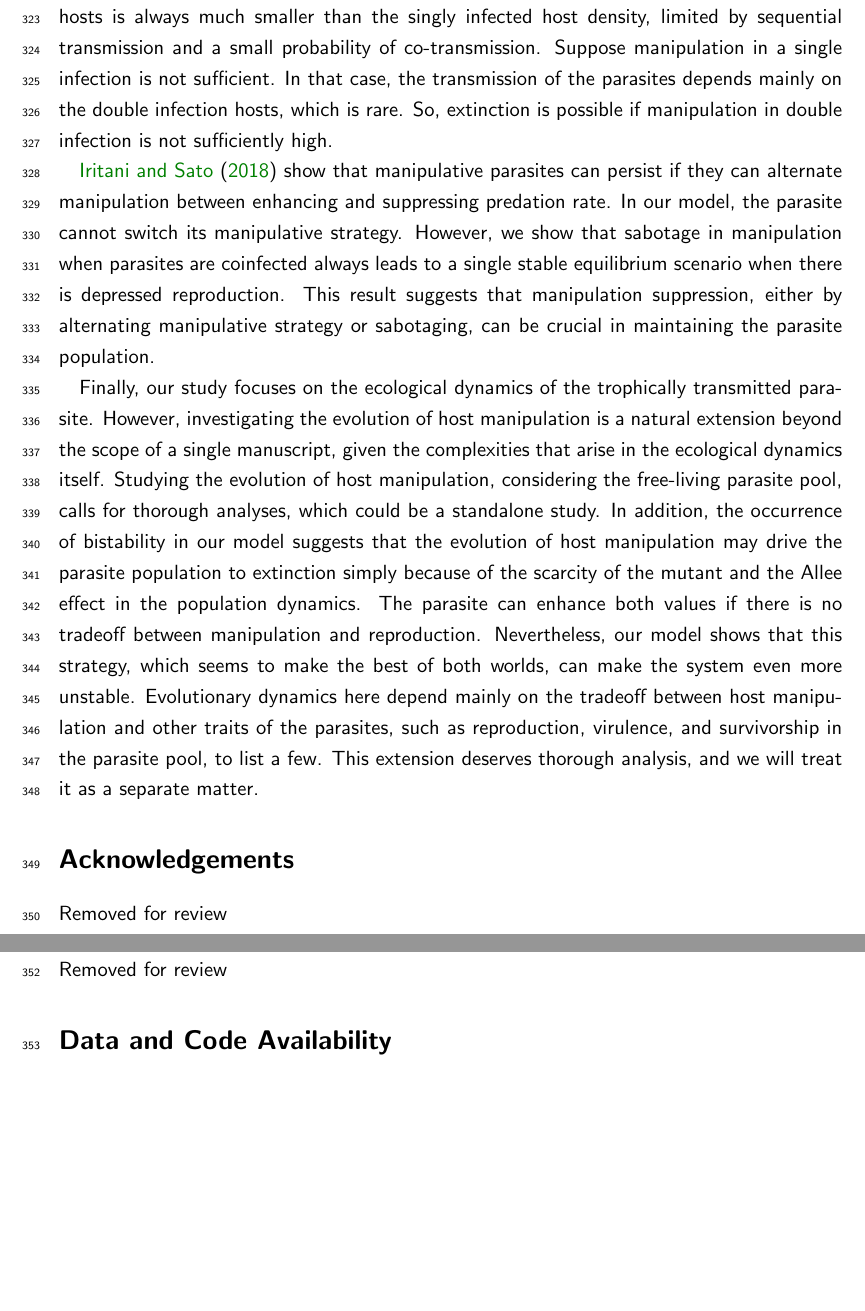
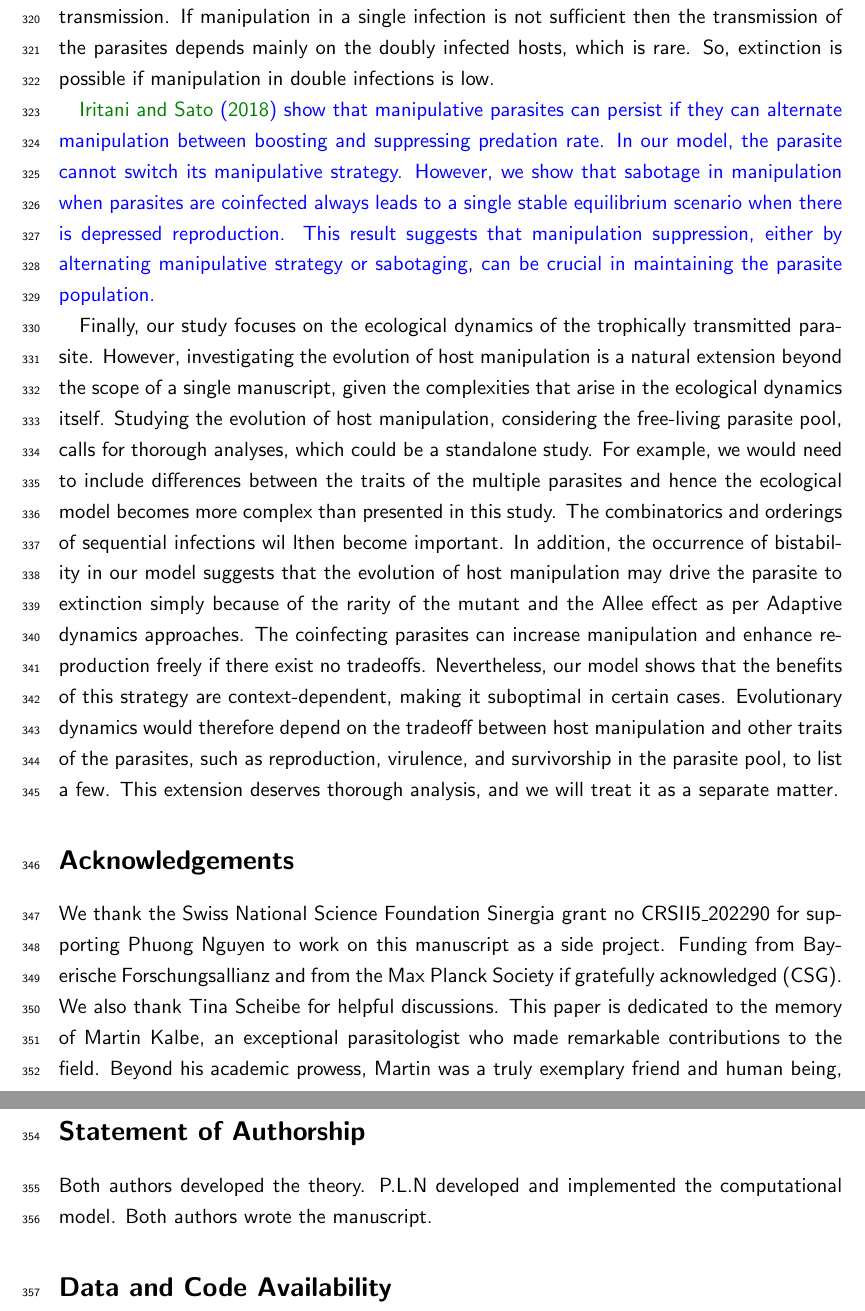
Before and after one commit to gokhalechaitanya/multipleinfections, a LaTeX paper (drafts/EcologyandEvolution/NG_EcoEvo.tex): two parts of pages 17 and 18 of 21 before the commit and two parts of pages 17 and 18 of 22 after it, joined at a grey line, cut at the place of the change, the shorter picture padded with empty space. Compiled offline with pdfLaTeX.

Commit message:
further edits done now waiting for figure edits

```diff
--- a/drafts/EcologyandEvolution/NG_EcoEvo.tex
+++ b/drafts/EcologyandEvolution/NG_EcoEvo.tex
@@ -405,37 +406,36 @@ This is very likely due to the introduction of co-transmission, which has been s
 The bistability region widens as parasites show enhanced reproduction but sabotage manipulation.
-This extension is because the density of the doubly infected hosts is always much smaller than the singly infected host density, limited by sequential transmission and a small probability of co-transmission.
-Suppose manipulation in a single infection is not sufficient.
-In that case, the transmission of the parasites depends mainly on the double infection hosts, which is rare.
-So, extinction is possible if manipulation in double infection is not sufficiently high.
+This extension is because the density of the doubly infected hosts is always much smaller than the singly infected hosts, limited by sequential transmission and a small probability of co-transmission.
+If manipulation in a single infection is not sufficient then the transmission of the parasites depends mainly on the doubly infected hosts, which is rare.
+So, extinction is possible if manipulation in double infections is low.
 
-\cite{Iritani2018} show that manipulative parasites can persist if they can alternate manipulation between enhancing and suppressing predation rate.
+\cha{\cite{Iritani2018} show that manipulative parasites can persist if they can alternate manipulation between boosting and suppressing predation rate.
 In our model, the parasite cannot switch its manipulative strategy.
 However, we show that sabotage in manipulation when parasites are coinfected always leads to a single stable equilibrium scenario when there is depressed reproduction.
-This result suggests that manipulation suppression, either by alternating manipulative strategy or sabotaging, can be crucial in maintaining the parasite population.
+This result suggests that manipulation suppression, either by alternating manipulative strategy or sabotaging, can be crucial in maintaining the parasite population.}
 
 Finally, our study focuses on the ecological dynamics of the trophically transmitted parasite.
 However, investigating the evolution of host manipulation is a natural extension beyond the scope of a single manuscript, given the complexities that arise in the ecological dynamics itself.
 Studying the evolution of host manipulation, considering the free-living parasite pool, calls for thorough analyses, which could be a standalone study.
-In addition, the occurrence of bistability in our model suggests that the evolution of host manipulation may drive the parasite population to extinction simply because of the scarcity of the mutant and the Allee effect in the population dynamics.
-The parasite can enhance both values if there is no tradeoff between manipulation and reproduction.
-Nevertheless, our model shows that this strategy, which seems to make the best of both worlds, can make the system even more unstable.
-Evolutionary dynamics here depend mainly on the tradeoff between host manipulation and other traits of the parasites, such as reproduction, virulence, and survivorship in the parasite pool, to list a few.
+For example, we would need to include differences between the traits of the multiple parasites and hence the ecological model becomes more complex than presented in this study.
+The combinatorics and orderings of sequential infections wil lthen become important.
+In addition, the occurrence of bistability in our model suggests that the evolution of host manipulation may drive the parasite to extinction simply because of the rarity of the mutant and the Allee effect as per Adaptive dynamics approaches.
+The coinfecting parasites can increase manipulation and enhance reproduction freely if there exist no tradeoffs.
+Nevertheless, our model shows that the benefits of this strategy are context-dependent, making it suboptimal in certain cases.
+Evolutionary dynamics would therefore depend on the tradeoff between host manipulation and other traits of the parasites, such as reproduction, virulence, and survivorship in the parasite pool, to list a few.
 This extension deserves thorough analysis, and we will treat it as a separate matter.
 
 
 \section*{Acknowledgements}
-Removed for review
-%We thank the Swiss National Science Foundation Sinergia grant no CRSII5\_202290 for supporting Phuong Nguyen to work on this manuscript as a side project.
-%Funding from the Max Planck Society if gratefully acknowledged (CSG).
-%We also thank Tina Scheibe for helpful discussions.
-%This paper is dedicated to the memory of Martin Kalbe, an exceptional parasitologist who made remarkable contributions to the field.
-%Beyond his academic prowess, Martin was a truly exemplary friend and human being, touching the lives of those around him with his warmth, kindness, and unwavering support.
+We thank the Swiss National Science Foundation Sinergia grant no CRSII5\_202290 for supporting Phuong Nguyen to work on this manuscript as a side project.
+Funding from Bayerische Forschungsallianz and from the Max Planck Society if gratefully acknowledged (CSG).
+We also thank Tina Scheibe for helpful discussions.
+This paper is dedicated to the memory of Martin Kalbe, an exceptional parasitologist who made remarkable contributions to the field.
+Beyond his academic prowess, Martin was a truly exemplary friend and human being, touching the lives of those around him with his warmth, kindness, and unwavering support.
 
 \section*{Statement of Authorship}
-Removed for review
-%Both authors developed the theory.
-%P.L.N developed and implemented the computational model.
-%Both authors wrote the manuscript.
+Both authors developed the theory.
+P.L.N developed and implemented the computational model.
+Both authors wrote the manuscript.
 
 \section*{Data and Code Availability}
 All data and simulation codes for generating figures are available on
```
Also changed, not shown: drafts/EcologyandEvolution/NG_EcoEvo.pdf, drafts/EcologyandEvolution/NG_EcoEvo.tex (23 more changed lines).
